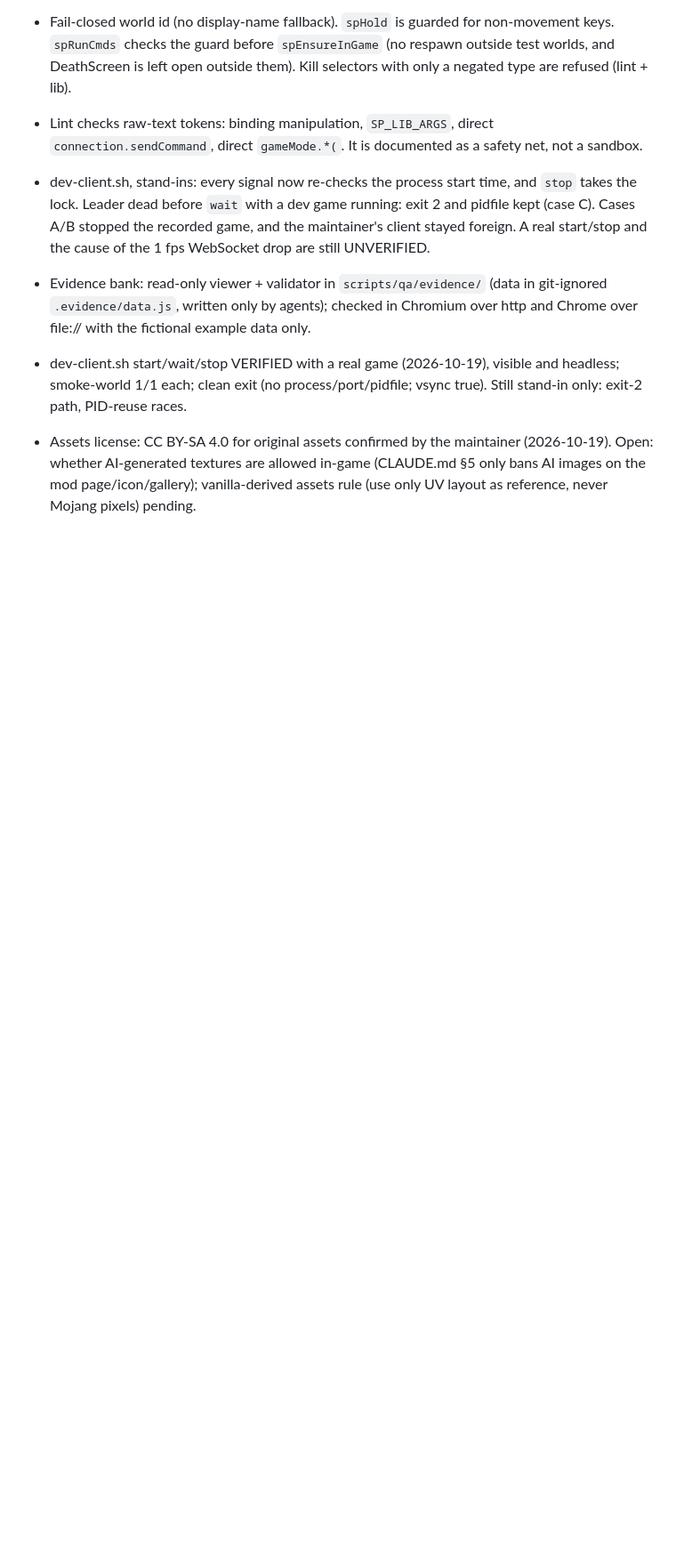
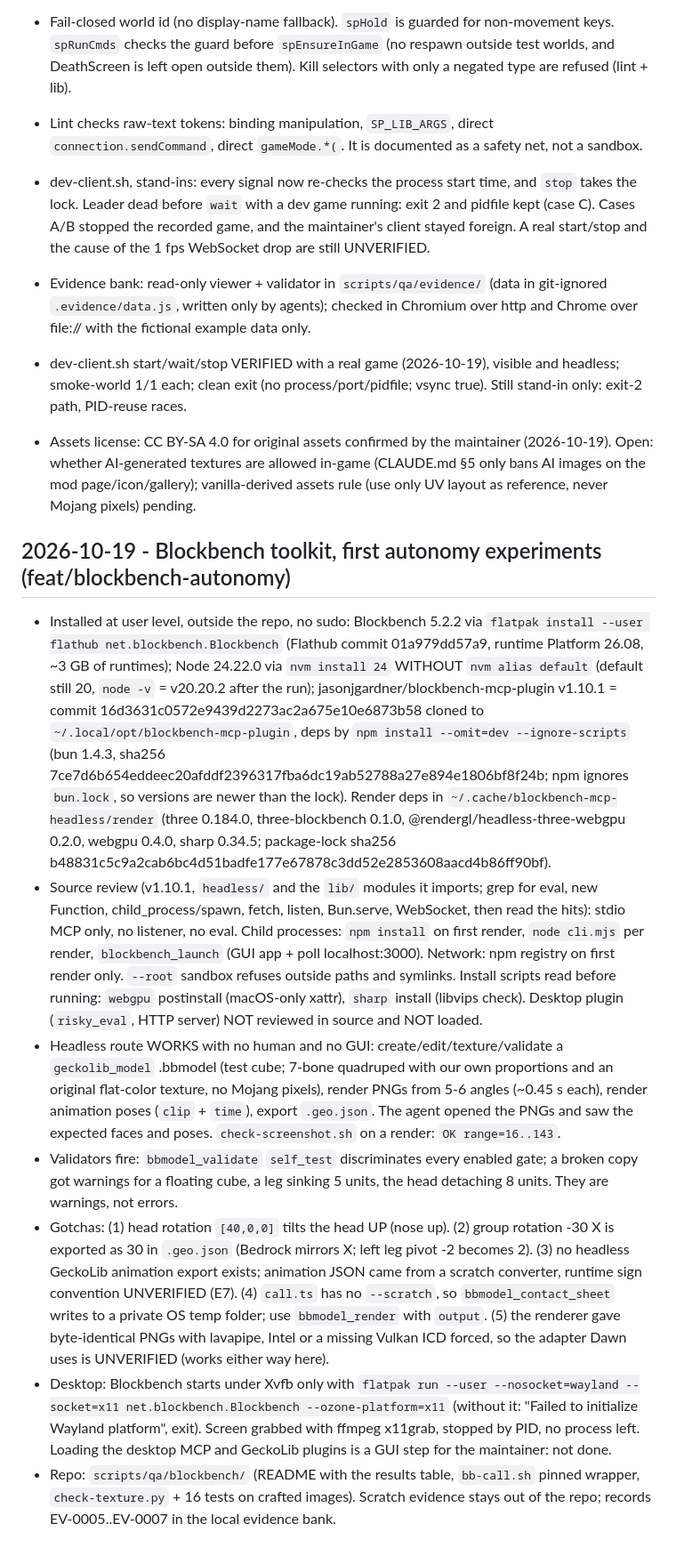
Before and after one commit to JohnGabie/smart-pets-mod, a Markdown page: MODLOG.md, the part around the change. Shown at 89% size. Rendered like a GitHub page; blank space fills up the shorter version.

Commit message:
docs(modlog): Blockbench toolkit first autonomy experiments
Co-Authored-By: Claude Sonnet 5.5 <noreply@anthropic.com>

```diff
--- a/MODLOG.md
+++ b/MODLOG.md
@@ -123,3 +123,12 @@ Evidence journal. One entry per verified fact or surprise: date, versions that w
 - Evidence bank: read-only viewer + validator in `scripts/qa/evidence/` (data in git-ignored `.evidence/data.js`, written only by agents); checked in Chromium over http and Chrome over file:// with the fictional example data only.
 - dev-client.sh start/wait/stop VERIFIED with a real game (2026-10-19), visible and headless; smoke-world 1/1 each; clean exit (no process/port/pidfile; vsync true). Still stand-in only: exit-2 path, PID-reuse races.
 - Assets license: CC BY-SA 4.0 for original assets confirmed by the maintainer (2026-10-19). Open: whether AI-generated textures are allowed in-game (CLAUDE.md §5 only bans AI images on the mod page/icon/gallery); vanilla-derived assets rule (use only UV layout as reference, never Mojang pixels) pending.
+
+## 2026-10-19 - Blockbench toolkit, first autonomy experiments (feat/blockbench-autonomy)
+- Installed at user level, outside the repo, no sudo: Blockbench 5.2.2 via `flatpak install --user flathub net.blockbench.Blockbench` (Flathub commit 01a979dd57a9, runtime Platform 26.08, ~3 GB of runtimes); Node 24.22.0 via `nvm install 24` WITHOUT `nvm alias default` (default still 20, `node -v` = v20.20.2 after the run); jasonjgardner/blockbench-mcp-plugin v1.10.1 = commit 16d3631c0572e9439d2273ac2a675e10e6873b58 cloned to `~/.local/opt/blockbench-mcp-plugin`, deps by `npm install --omit=dev --ignore-scripts` (bun 1.4.3, sha256 7ce7d6b654eddeec20afddf2396317fba6dc19ab52788a27e894e1806bf8f24b; npm ignores `bun.lock`, so versions are newer than the lock). Render deps in `~/.cache/blockbench-mcp-headless/render` (three 0.184.0, three-blockbench 0.1.0, @rendergl/headless-three-webgpu 0.2.0, webgpu 0.4.0, sharp 0.34.5; package-lock sha256 b48831c5c9a2cab6bc4d51badfe177e67878c3dd52e2853608aacd4b86ff90bf).
+- Source review (v1.10.1, `headless/` and the `lib/` modules it imports; grep for eval, new Function, child_process/spawn, fetch, listen, Bun.serve, WebSocket, then read the hits): stdio MCP only, no listener, no eval. Child processes: `npm install` on first render, `node cli.mjs` per render, `blockbench_launch` (GUI app + poll localhost:3000). Network: npm registry on first render only. `--root` sandbox refuses outside paths and symlinks. Install scripts read before running: `webgpu` postinstall (macOS-only xattr), `sharp` install (libvips check). Desktop plugin (`risky_eval`, HTTP server) NOT reviewed in source and NOT loaded.
+- Headless route WORKS with no human and no GUI: create/edit/texture/validate a `geckolib_model` .bbmodel (test cube; 7-bone quadruped with our own proportions and an original flat-color texture, no Mojang pixels), render PNGs from 5-6 angles (~0.45 s each), render animation poses (`clip` + `time`), export `.geo.json`. The agent opened the PNGs and saw the expected faces and poses. `check-screenshot.sh` on a render: `OK range=16..143`.
+- Validators fire: `bbmodel_validate` `self_test` discriminates every enabled gate; a broken copy got warnings for a floating cube, a leg sinking 5 units, the head detaching 8 units. They are warnings, not errors.
+- Gotchas: (1) head rotation `[40,0,0]` tilts the head UP (nose up). (2) group rotation -30 X is exported as 30 in `.geo.json` (Bedrock mirrors X; left leg pivot -2 becomes 2). (3) no headless GeckoLib animation export exists; animation JSON came from a scratch converter, runtime sign convention UNVERIFIED (E7). (4) `call.ts` has no `--scratch`, so `bbmodel_contact_sheet` writes to a private OS temp folder; use `bbmodel_render` with `output`. (5) the renderer gave byte-identical PNGs with lavapipe, Intel or a missing Vulkan ICD forced, so the adapter Dawn uses is UNVERIFIED (works either way here).
+- Desktop: Blockbench starts under Xvfb only with `flatpak run --user --nosocket=wayland --socket=x11 net.blockbench.Blockbench --ozone-platform=x11` (without it: "Failed to initialize Wayland platform", exit). Screen grabbed with ffmpeg x11grab, stopped by PID, no process left. Loading the desktop MCP and GeckoLib plugins is a GUI step for the maintainer: not done.
+- Repo: `scripts/qa/blockbench/` (README with the results table, `bb-call.sh` pinned wrapper, `check-texture.py` + 16 tests on crafted images). Scratch evidence stays out of the repo; records EV-0005..EV-0007 in the local evidence bank.
```
